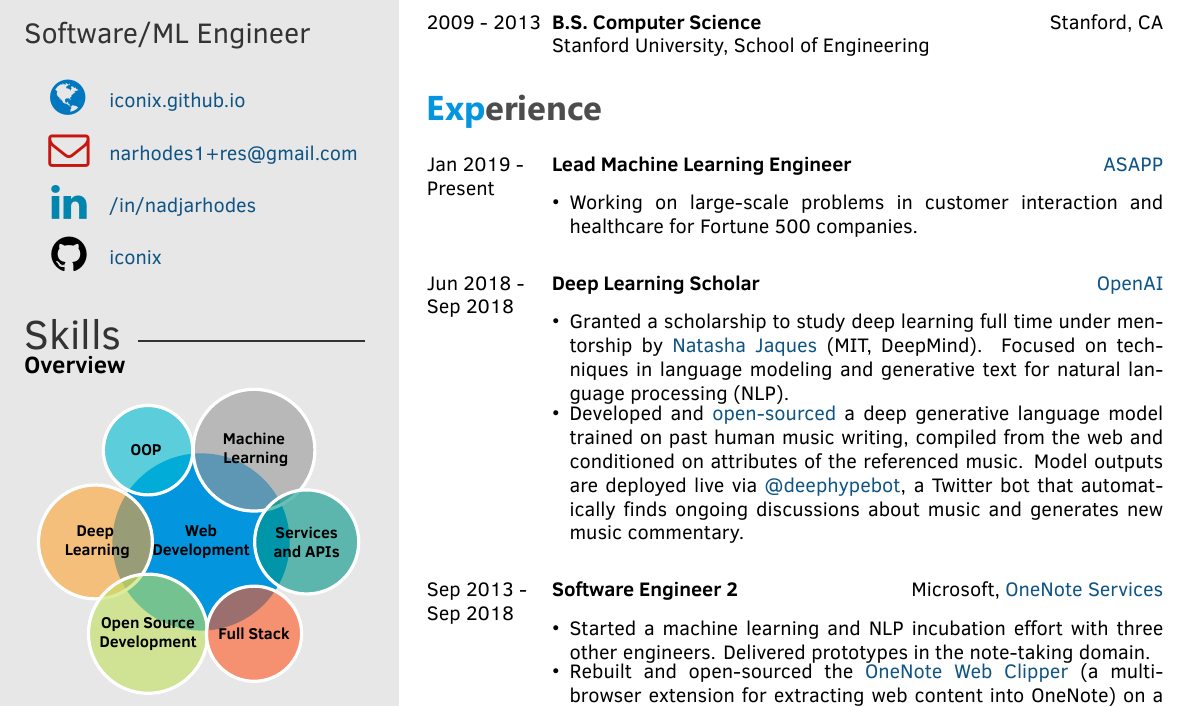
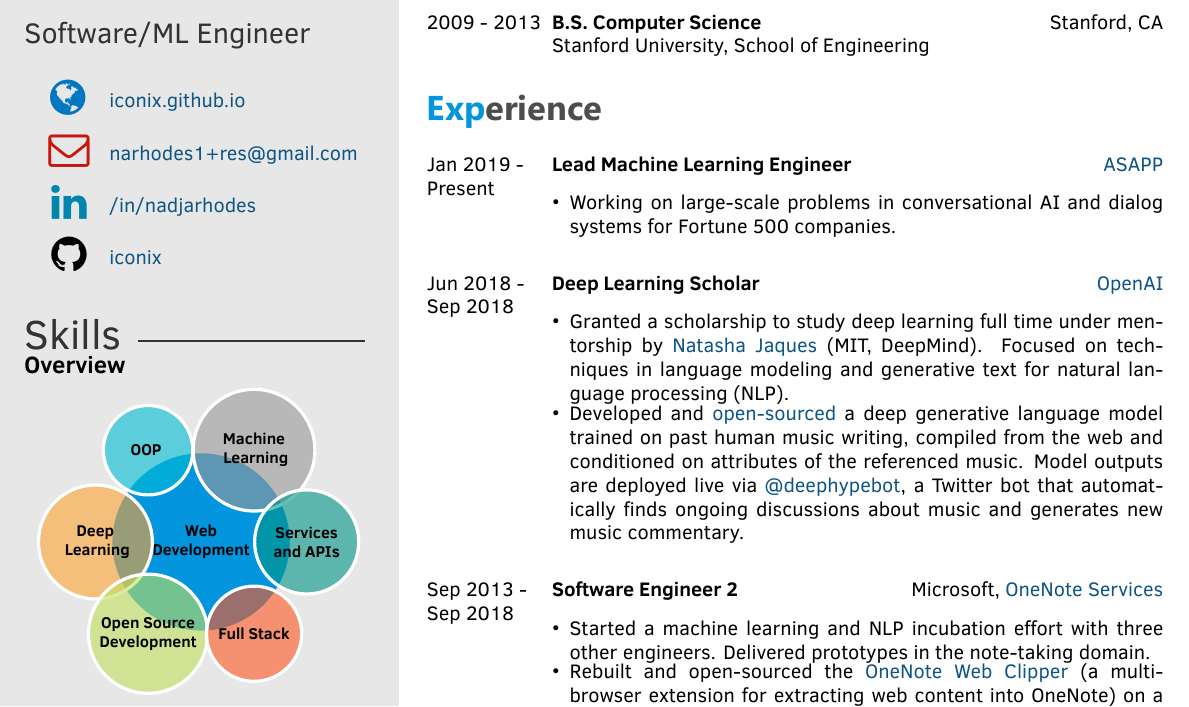
Before and after one commit to iconix/resume, a LaTeX CV (latex/datascience/resume.tex): part of the page, cut so that both start at the same text. The pictures show the PDF file latex/datascience/resume.pdf that the author committed with the source.

Commit message:
wording update

```diff
--- a/latex/datascience/resume.tex
+++ b/latex/datascience/resume.tex
@@ -107,7 +107,7 @@
         {}
         {
         {\begin{itemize} \itemsep -2pt %reduce space between items
-        \item Working on large-scale problems in customer interaction and healthcare for Fortune 500 companies.
+        \item Working on large-scale problems in conversational AI and dialog systems for Fortune 500 companies.
         \end{itemize}}
         }
     \\
```
Also changed, not shown: latex/datascience/resume.pdf.
